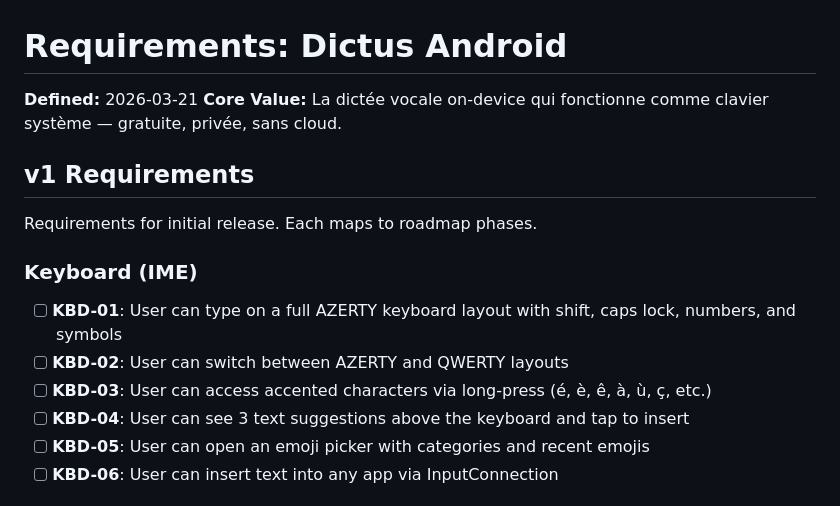
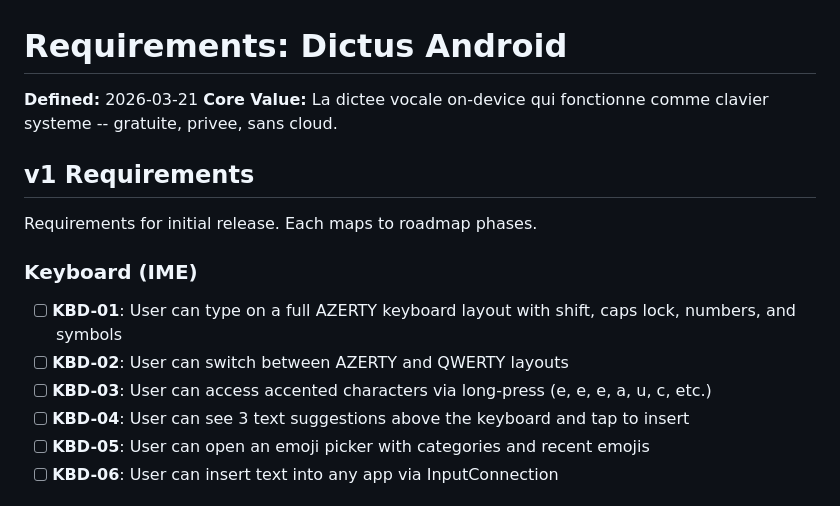
Before and after one commit to getdictus/dictus-android, a Markdown page: .planning/REQUIREMENTS.md, the part around one of its changes. GitHub-like rendering.

```diff
--- a/.planning/REQUIREMENTS.md
+++ b/.planning/REQUIREMENTS.md
@@ -1,7 +1,7 @@
 # Requirements: Dictus Android
 
 **Defined:** 2026-03-21
-**Core Value:** La dictée vocale on-device qui fonctionne comme clavier système — gratuite, privée, sans cloud.
+**Core Value:** La dictee vocale on-device qui fonctionne comme clavier systeme -- gratuite, privee, sans cloud.
 
 ## v1 Requirements
 
@@ -11,7 +11,7 @@ Requirements for initial release. Each maps to roadmap phases.
 
 - [ ] **KBD-01**: User can type on a full AZERTY keyboard layout with shift, caps lock, numbers, and symbols
 - [ ] **KBD-02**: User can switch between AZERTY and QWERTY layouts
-- [ ] **KBD-03**: User can access accented characters via long-press (é, è, ê, à, ù, ç, etc.)
+- [ ] **KBD-03**: User can access accented characters via long-press (e, e, e, a, u, c, etc.)
 - [ ] **KBD-04**: User can see 3 text suggestions above the keyboard and tap to insert
 - [ ] **KBD-05**: User can open an emoji picker with categories and recent emojis
 - [ ] **KBD-06**: User can insert text into any app via InputConnection
```
Also changed, not shown: other parts of .planning/REQUIREMENTS.md (+27 -27 lines), .planning/ROADMAP.md (added, +127 -0 lines), .planning/STATE.md (added, +63 -0 lines).
